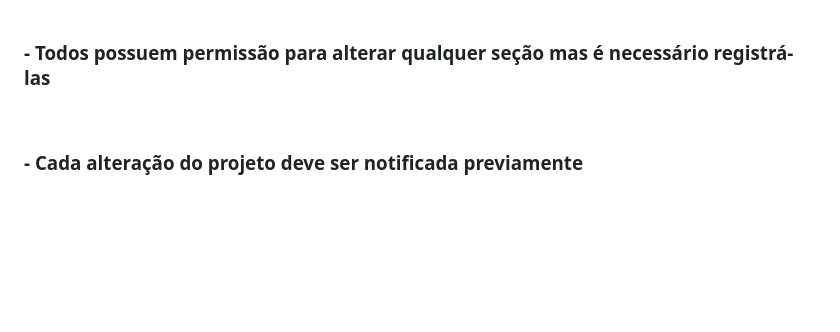
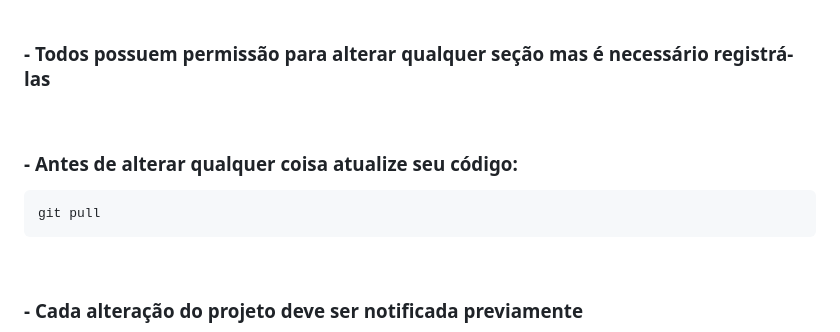
Before and after one commit to guisilvas/CodeBreakers-Devway, a Markdown page: README.md, the part around the change. Drawn GitHub-style; blank space fills up the shorter version.

````diff
--- a/README.md
+++ b/README.md
@@ -91,6 +91,13 @@ Boas práticas
 <br>
 
 ### - Todos possuem permissão para alterar qualquer seção mas é necessário registrá-las
+
+<br>
+
+### - Antes de alterar qualquer coisa atualize seu código:
+```bash
+git pull
+```
 
 <br>
 
````
